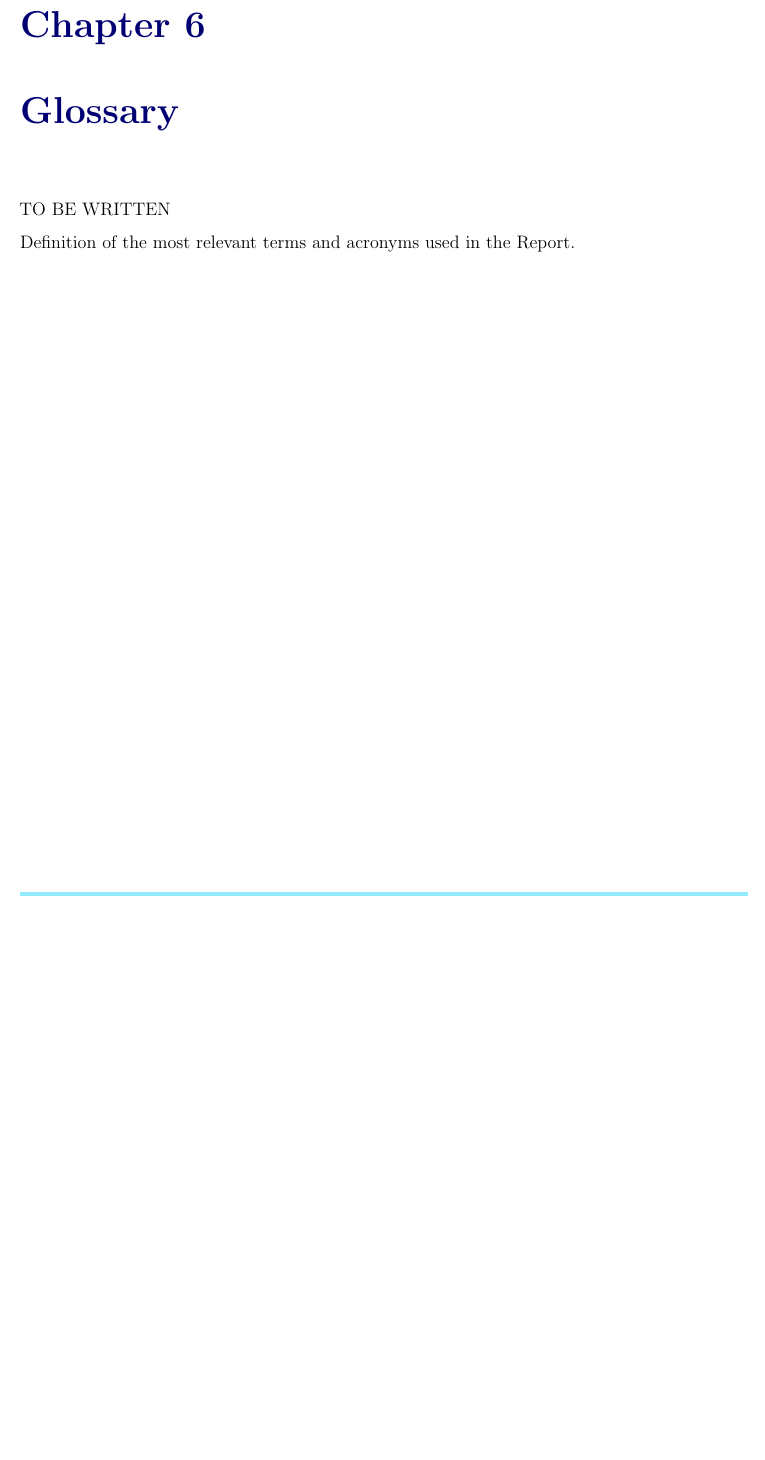
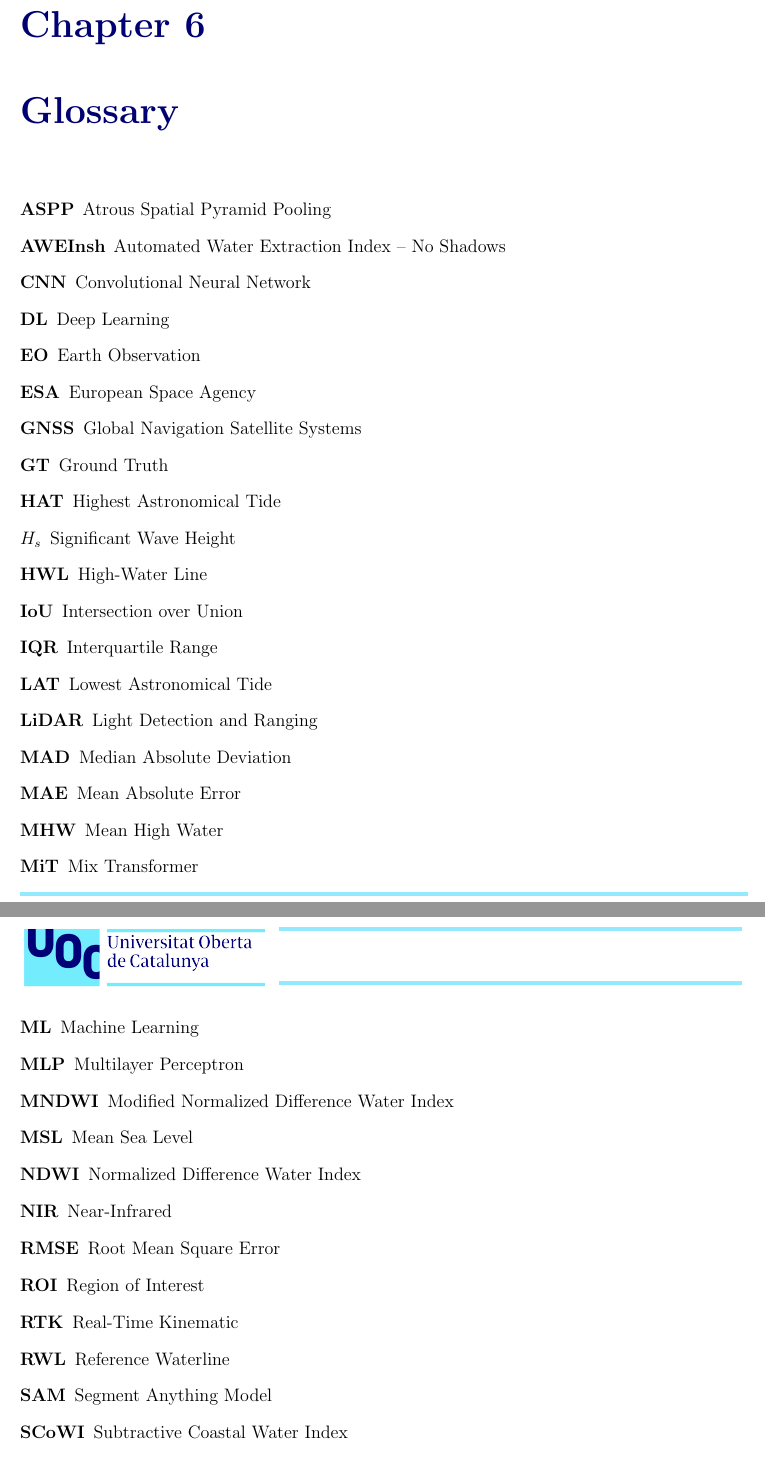
Before and after one commit to AlbertGallegoJimenez/sentinel2-coastline-benchmarking, a LaTeX thesis (docs/final_report/TFM_Gallego_Jimenez_Albert.tex): part of page 69 of 74 before the commit and two parts of pages 73 and 74 of 78 after it, the two joined at a grey line, cut so that both start at the same text, the shorter picture padded with empty space. Compiled offline with pdfLaTeX.

Commit message:
more writing

```diff
--- a/docs/final_report/TFM_Gallego_Jimenez_Albert.tex
+++ b/docs/final_report/TFM_Gallego_Jimenez_Albert.tex
@@ -957,20 +966,36 @@ This chapter must include:
-\end{itemize}
-
-%\section{Future Lines}
-%The future lines of work that could not be explored in this work and have been pending.
-
-%\section{Schedule Tracking}
-%A critical analysis of the monitoring of the planning and methodology throughout the work:
-%\begin{itemize}
-%    \item  Have the schedule been followed?
-%    \item Has the planned methodology been adequate?
-%    \item Has it been necessary to introduce changes to ensure the success of the work? Why?
-%\end{itemize}
 
 \chapter{Glossary}
 
-TO BE WRITTEN
-
-Definition of the most relevant terms and acronyms used in the Report.
-
-%Defining the most relevant terms and acronyms used within the Memory.
+\begin{description}
+    \item[ASPP] Atrous Spatial Pyramid Pooling
+    \item[AWEInsh] Automated Water Extraction Index -- No Shadows
+    \item[CNN] Convolutional Neural Network
+    \item[DL] Deep Learning
+    \item[EO] Earth Observation
+    \item[ESA] European Space Agency
+    \item[GNSS] Global Navigation Satellite Systems
+    \item[GT] Ground Truth
+    \item[HAT] Highest Astronomical Tide
+    \item[$H_s$] Significant Wave Height
+    \item[HWL] High-Water Line
+    \item[IoU] Intersection over Union
+    \item[IQR] Interquartile Range
+    \item[LAT] Lowest Astronomical Tide
+    \item[LiDAR] Light Detection and Ranging
+    \item[MAD] Median Absolute Deviation
+    \item[MAE] Mean Absolute Error
+    \item[MHW] Mean High Water
+    \item[MiT] Mix Transformer
+    \item[ML] Machine Learning
+    \item[MLP] Multilayer Perceptron
+    \item[MNDWI] Modified Normalized Difference Water Index
+    \item[MSL] Mean Sea Level
+    \item[NDWI] Normalized Difference Water Index
+    \item[NIR] Near-Infrared
+    \item[RMSE] Root Mean Square Error
+    \item[ROI] Region of Interest
+    \item[RTK] Real-Time Kinematic
+    \item[RWL] Reference Waterline
+    \item[SAM] Segment Anything Model
+    \item[SCoWI] Subtractive Coastal Water Index
+    \item[SDW] Satellite-Derived Waterline
```
Also changed, not shown: docs/final_report/Study_sites_figure.png, docs/final_report/extraction_waterline_pipeline_example.png (added), docs/final_report/figure_bump_chart_ranking.png, docs/final_report/TFM_Gallego_Jimenez_Albert.tex (74 more changed lines), 12 other files.
